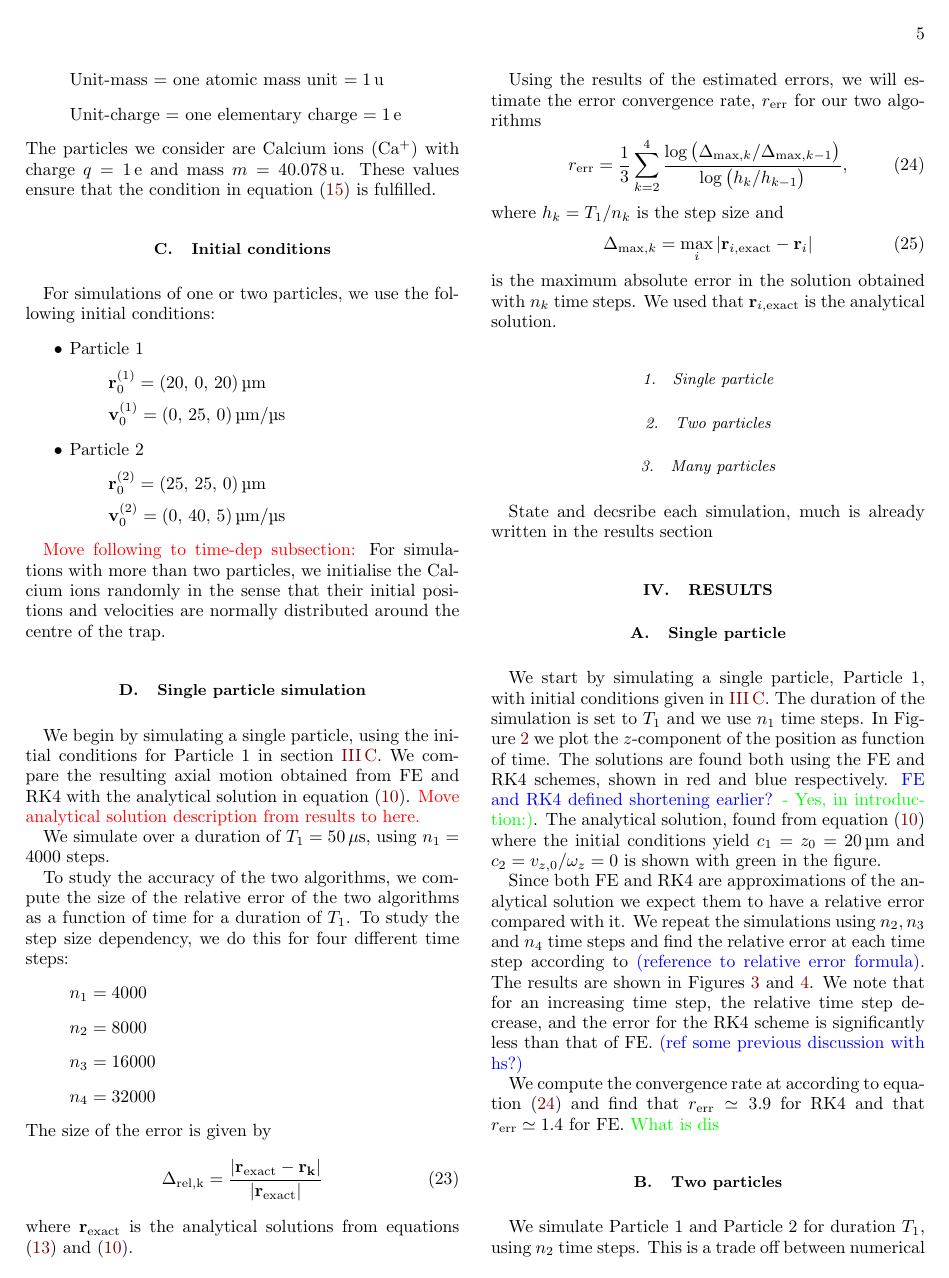
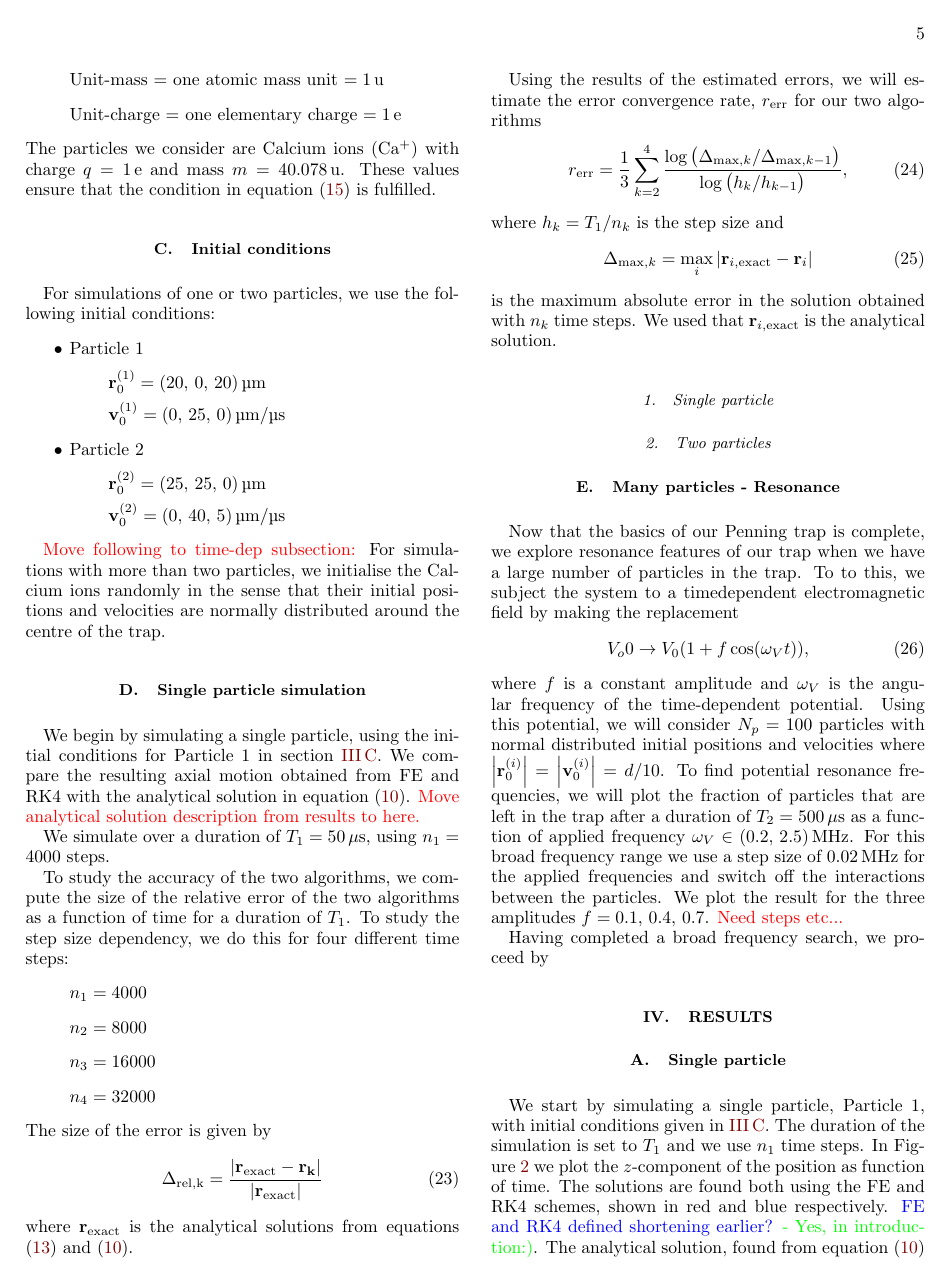
Before and after one commit to Vikenes/FYS4150, a LaTeX paper (project3/latex/project3.tex, which reads project3/latex/methods.tex): page 5 of 10. Compiled offline with pdfLaTeX.

Commit message:
method, starting on time-dep-pot

```diff
--- a/project3/latex/methods.tex
+++ b/project3/latex/methods.tex
@@ -242,9 +242,15 @@ is the maximum absolute error in the solution obtained with $n_k$ time steps. We
 
 \subsubsection{Two particles}
 
-\subsubsection{Many particles}
+\subsection{Many particles - Resonance}
+Now that the basics of our Penning trap is complete, we explore resonance features of our trap when we have a large number of particles in the trap. To to this, we subject the system to a timedependent electromagnetic field  by making the replacement
+\begin{equation}
+    V_o0 \to V_0 (1 + f \cos(\omega_V t)), \label{eq:p9_time_dep_potential}
+\end{equation}
+where $f$ is a constant amplitude and $\omega_V$ is the angular frequency of the time-dependent potential. Using this potential, we will consider $N_p=100$ particles with normal distributed initial positions and velocities where $\abs{\vec{r}_0^{(i)}}=\abs{\vec{v}_0^{(i)}}=d/10$. To find potential resonance frequencies, we will plot the fraction of particles that are left in the trap after a duration of $T_2=500\,\mathrm{\mu s}$ as a function of applied frequency $\omega_V\in(0.2,\,2.5)\,\mathrm{MHz}$. For this broad frequency range we use a step size of $0.02\,\mathrm{MHz}$ for the applied frequencies and switch off the interactions between the particles. We plot the result for the three amplitudes $f=0.1,\,0.4,\,0.7$. \Vetle{Need steps etc...}
 
-State and decsribe each simulation, much is already written in the results section
+
+Having completed a broad frequency search, we proceed by
 
 
 
```
